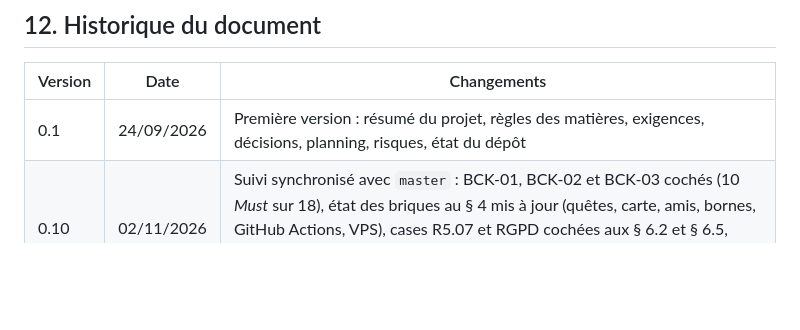
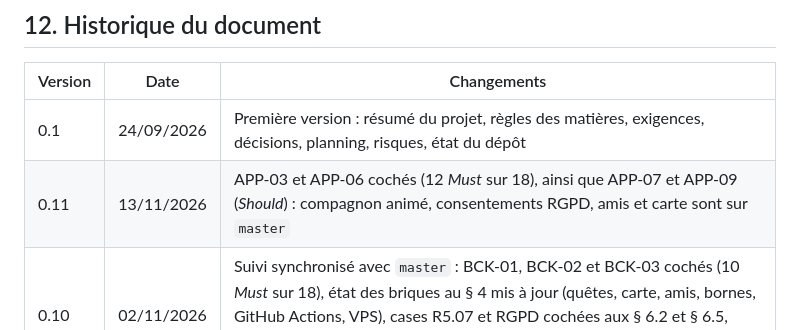
Before and after one commit to Scubatana/scubanion, a Markdown page: docs/cahier-des-charges.md, the part around one of its changes. Drawn GitHub-style; blank space fills up the shorter version.

Commit message:
docs: cocher APP-03, APP-06, APP-07 et APP-09 dans le cahier des charges

```diff
--- a/docs/cahier-des-charges.md
+++ b/docs/cahier-des-charges.md
@@ -488,6 +488,7 @@ En place : Nuxt 4 + Capacitor (Android, plugin BLE), Laravel 13, MariaDB 11.4, n
 | Version | Date       | Changements                                                                                                               |
 | ------- | ---------- | ------------------------------------------------------------------------------------------------------------------------- |
 | 0.1     | 24/09/2026 | Première version : résumé du projet, règles des matières, exigences, décisions, planning, risques, état du dépôt |
+| 0.11    | 13/11/2026 | APP-03 et APP-06 cochés (12 *Must* sur 18), ainsi que APP-07 et APP-09 (*Should*) : compagnon animé, consentements RGPD, amis et carte sont sur `master` |
 | 0.10    | 02/11/2026 | Suivi synchronisé avec `master` : BCK-01, BCK-02 et BCK-03 cochés (10 *Must* sur 18), état des briques au § 4 mis à jour (quêtes, carte, amis, bornes, GitHub Actions, VPS), cases R5.07 et RGPD cochées aux § 6.2 et § 6.5, décisions D4, D6, D9 et D10 actées au § 8, renommage Scubanion et workflows cochés au § 11 |
 | 0.9     | 16/10/2026 | Décision D3 tranchée : ESP32 avec écran tactile, tag NFC dynamique ST25DV, horloge DS3231 et anneau de LED, détaillés dans `borne-materiel.md` (choix, commande, montage). BOR-01 coché, ligne « Borne » du § 4 et D2 mises à jour |
 | 0.8     | 14/10/2026 | Retours de l'enseignante appliqués : ajout des indicateurs d'entreprise K6 (rétention à 30 jours) et K7 (lieux partenaires et revenu récurrent), qui manquaient au tableau de bord ; § 10 Risques reclassé par fréquence et gravité selon la matrice du cours, avec plan préventif et plan correctif pour chaque ligne. La charte de projet passe en v3.0 avec une posture entrepreneuriale |
```
Also changed, not shown: other parts of docs/cahier-des-charges.md (+5 -5 lines).
